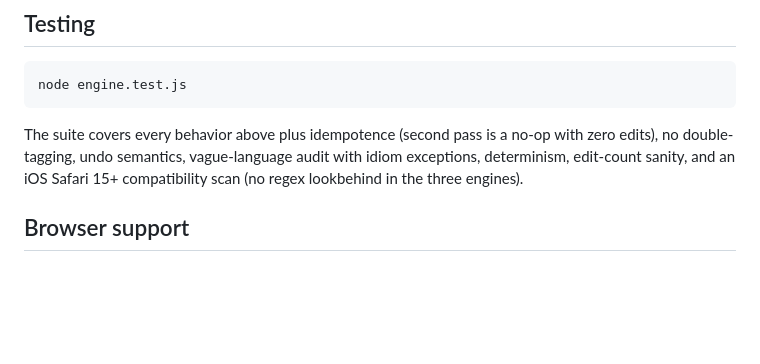
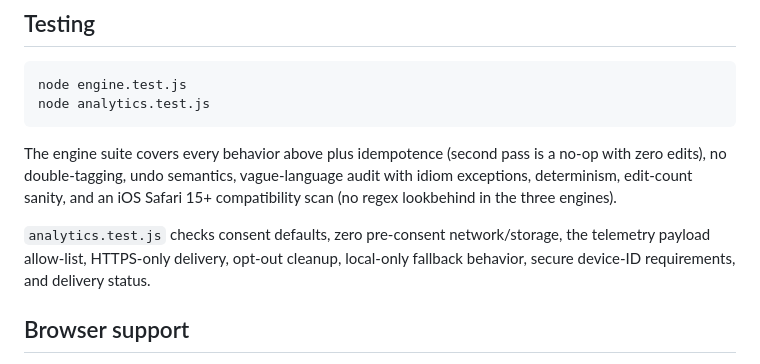
Before and after one commit to pomegranatexlily/gcaflqc-builder, a Markdown page: README.md, the part around the change. GitHub-like rendering; blank space fills up the shorter version.

Commit message:
docs: document analytics privacy regression tests

````diff
--- a/README.md
+++ b/README.md
@@ -95,12 +95,17 @@ including literal Unicode private-use characters in user input.
 
 ```sh
 node engine.test.js
+node analytics.test.js
 ```
 
-The suite covers every behavior above plus idempotence (second pass is a
+The engine suite covers every behavior above plus idempotence (second pass is a
 no-op with zero edits), no double-tagging, undo semantics, vague-language
 audit with idiom exceptions, determinism, edit-count sanity, and an iOS
 Safari 15+ compatibility scan (no regex lookbehind in the three engines).
+
+`analytics.test.js` checks consent defaults, zero pre-consent network/storage,
+the telemetry payload allow-list, HTTPS-only delivery, opt-out cleanup, local-only
+fallback behavior, secure device-ID requirements, and delivery status.
 
 ## Browser support
 
````
